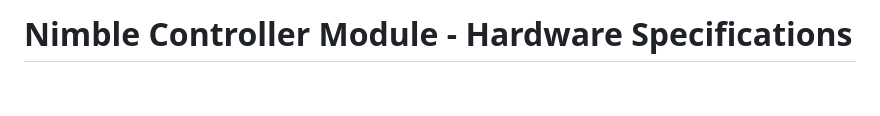
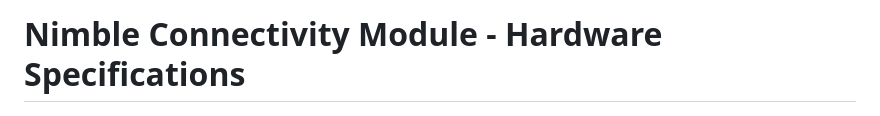
Before and after one commit to ExploratoryDevices/NimbleConModule, a Markdown page: docs/hardware-specs.md, the part around the change. GitHub-like rendering; blank space fills up the shorter version.

Commit message:
Update hardware-specs.md
Corrected page top level heading

```diff
--- a/docs/hardware-specs.md
+++ b/docs/hardware-specs.md
@@ -1,4 +1,4 @@
-# Nimble Controller Module - Hardware Specifications
+# Nimble Connectivity Module - Hardware Specifications
 
 ![Controller module board image](./nimble-controller-module-board.jpg)
 
```
